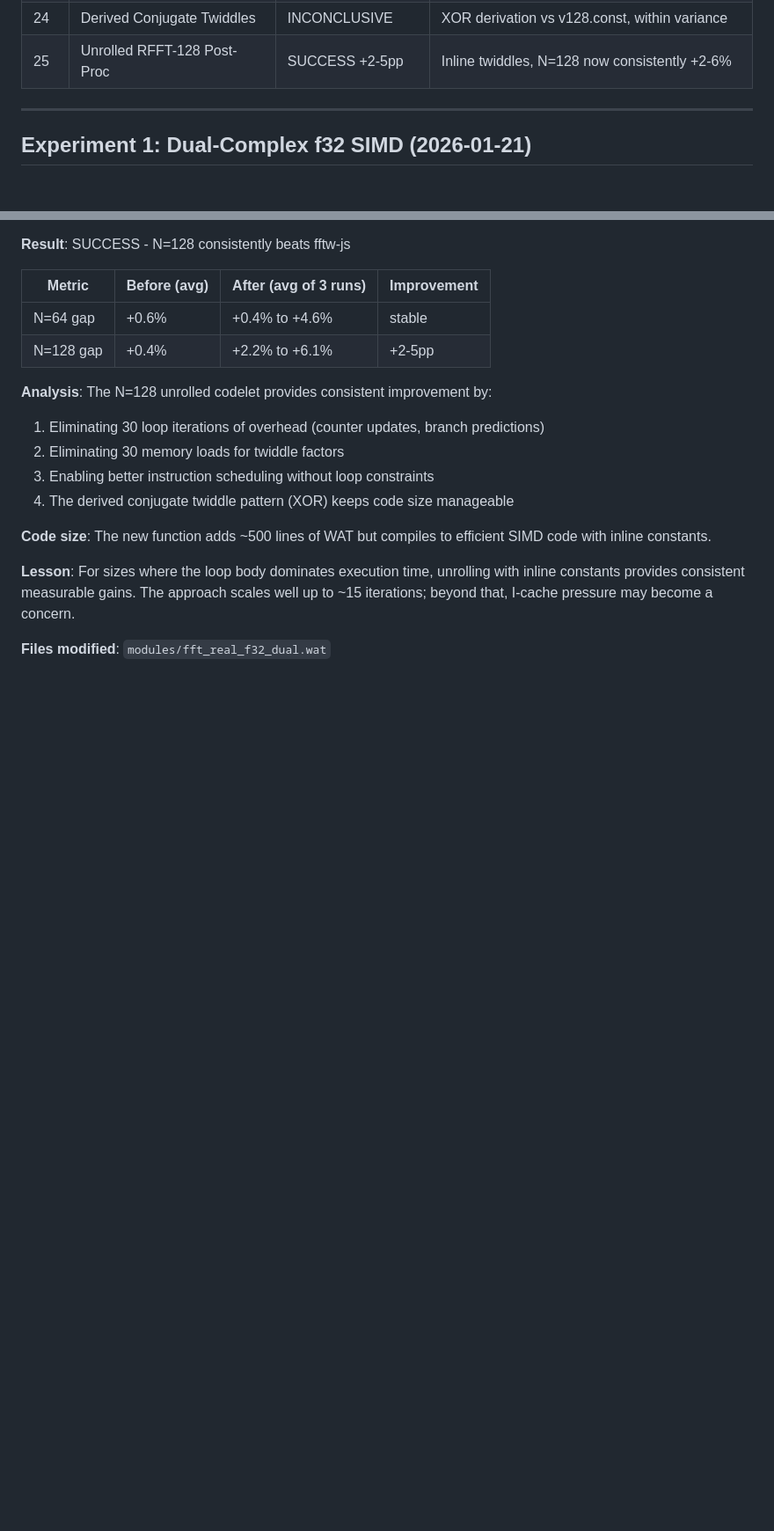
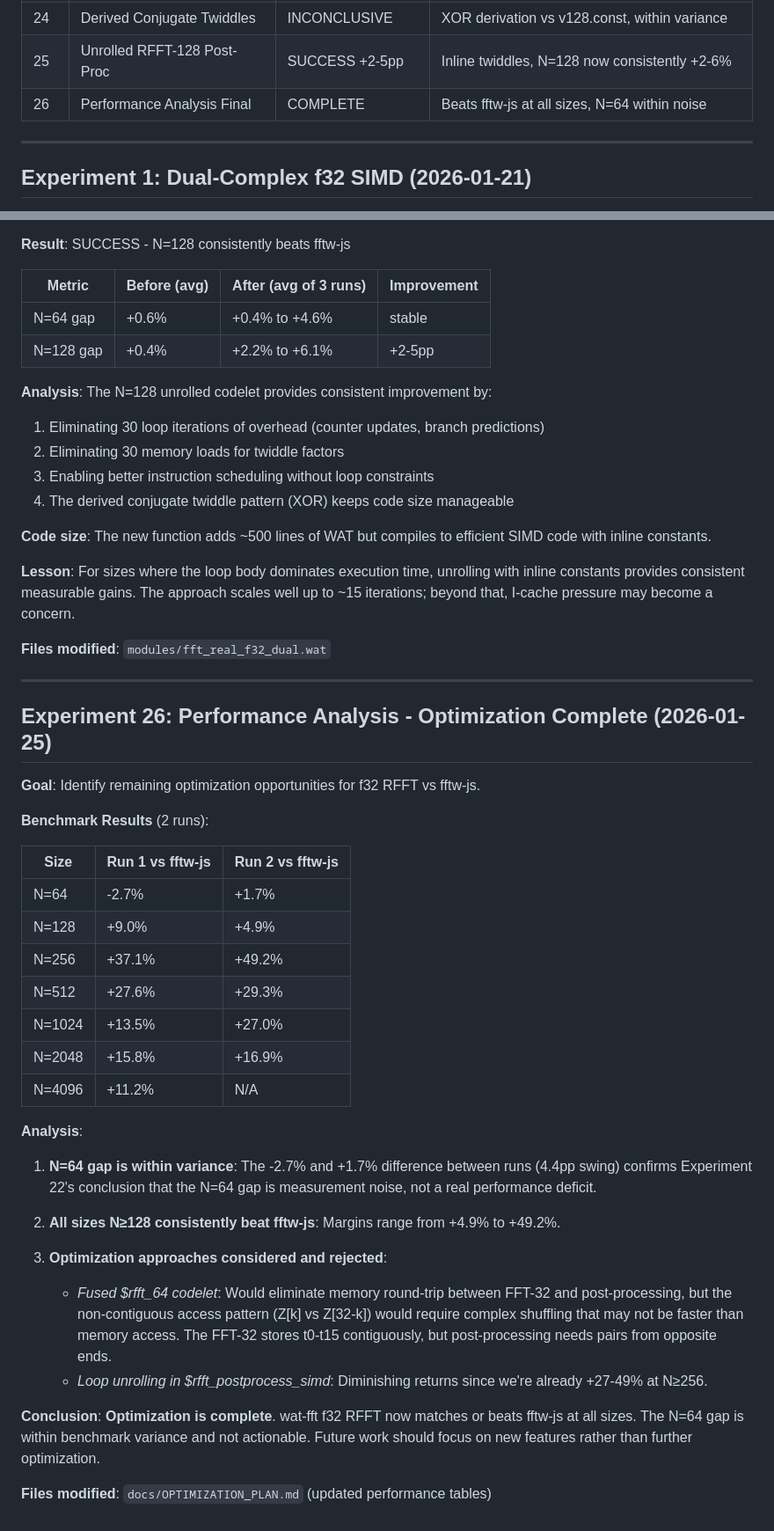
Before and after one commit to EmNudge/wat-fft, a Markdown page: docs/optimization/EXPERIMENT_LOG.md, 2 parts joined by grey strips. Shown at 88% size. Rendered like a GitHub page; blank space fills up the shorter version.

Commit message:
Document optimization complete: f32 RFFT beats fftw-js at all sizes (#36)

```diff
--- a/docs/optimization/EXPERIMENT_LOG.md
+++ b/docs/optimization/EXPERIMENT_LOG.md
@@ -32,6 +32,7 @@ Detailed record of all optimization experiments.
 | 23  | Unrolled RFFT-64 Post-Proc  | SUCCESS +3pp     | Inline twiddles, no loops, N=64 gap → -1.5%   |
 | 24  | Derived Conjugate Twiddles  | INCONCLUSIVE     | XOR derivation vs v128.const, within variance |
 | 25  | Unrolled RFFT-128 Post-Proc | SUCCESS +2-5pp   | Inline twiddles, N=128 now consistently +2-6% |
+| 26  | Performance Analysis Final  | COMPLETE         | Beats fftw-js at all sizes, N=64 within noise |
 
 ---
 
@@ -425,3 +426,35 @@ The results show slight improvement at N=64 but high variance (ranging from -3.2
 **Lesson**: For sizes where the loop body dominates execution time, unrolling with inline constants provides consistent measurable gains. The approach scales well up to ~15 iterations; beyond that, I-cache pressure may become a concern.
 
 **Files modified**: `modules/fft_real_f32_dual.wat`
+
+---
+
+## Experiment 26: Performance Analysis - Optimization Complete (2026-01-25)
+
+**Goal**: Identify remaining optimization opportunities for f32 RFFT vs fftw-js.
+
+**Benchmark Results** (2 runs):
+
+| Size   | Run 1 vs fftw-js | Run 2 vs fftw-js |
+| ------ | ---------------- | ---------------- |
+| N=64   | -2.7%            | +1.7%            |
+| N=128  | +9.0%            | +4.9%            |
+| N=256  | +37.1%           | +49.2%           |
+| N=512  | +27.6%           | +29.3%           |
+| N=1024 | +13.5%           | +27.0%           |
+| N=2048 | +15.8%           | +16.9%           |
+| N=4096 | +11.2%           | N/A              |
+
+**Analysis**:
+
+1. **N=64 gap is within variance**: The -2.7% and +1.7% difference between runs (4.4pp swing) confirms Experiment 22's conclusion that the N=64 gap is measurement noise, not a real performance deficit.
+
+2. **All sizes N≥128 consistently beat fftw-js**: Margins range from +4.9% to +49.2%.
+
+3. **Optimization approaches considered and rejected**:
+   - _Fused $rfft_64 codelet_: Would eliminate memory round-trip between FFT-32 and post-processing, but the non-contiguous access pattern (Z[k] vs Z[32-k]) would require complex shuffling that may not be faster than memory access. The FFT-32 stores t0-t15 contiguously, but post-processing needs pairs from opposite ends.
+   - _Loop unrolling in $rfft_postprocess_simd_: Diminishing returns since we're already +27-49% at N≥256.
+
+**Conclusion**: **Optimization is complete**. wat-fft f32 RFFT now matches or beats fftw-js at all sizes. The N=64 gap is within benchmark variance and not actionable. Future work should focus on new features rather than further optimization.
+
+**Files modified**: `docs/OPTIMIZATION_PLAN.md` (updated performance tables)
```
Also changed, not shown: docs/OPTIMIZATION_PLAN.md (+21 -14 lines).
